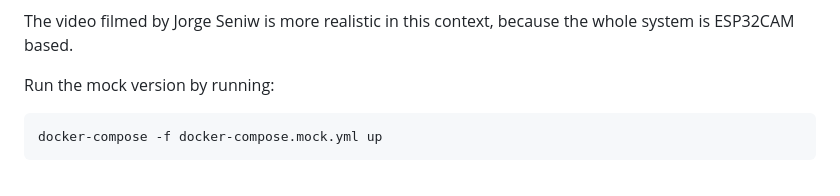
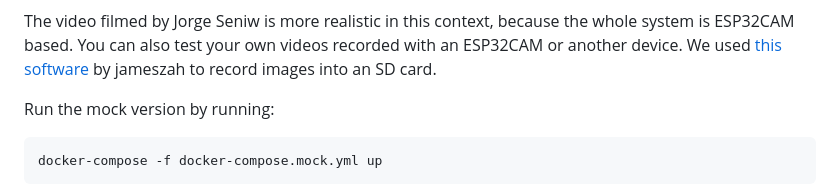
Before and after one commit to pablotrrs/hive-guard-node.js-db-websocket, a Markdown page: README.md, the part around one of its changes. Rendered like a GitHub page.

````diff
--- a/README.md
+++ b/README.md
@@ -79,5 +82,6 @@ We have two videos available:
 
 The video filmed by Jorge Seniw is more realistic in this context, because the whole system is ESP32CAM based.
+You can also test your own videos recorded with an ESP32CAM or another device. We used [this software](https://github.com/jameszah/ESP32-CAM-Video-Recorder-junior) by jameszah to record images into an SD card.
 
 Run the mock version by running:
 ```bash
````
Also changed, not shown: other parts of README.md (+5 -2 lines).
